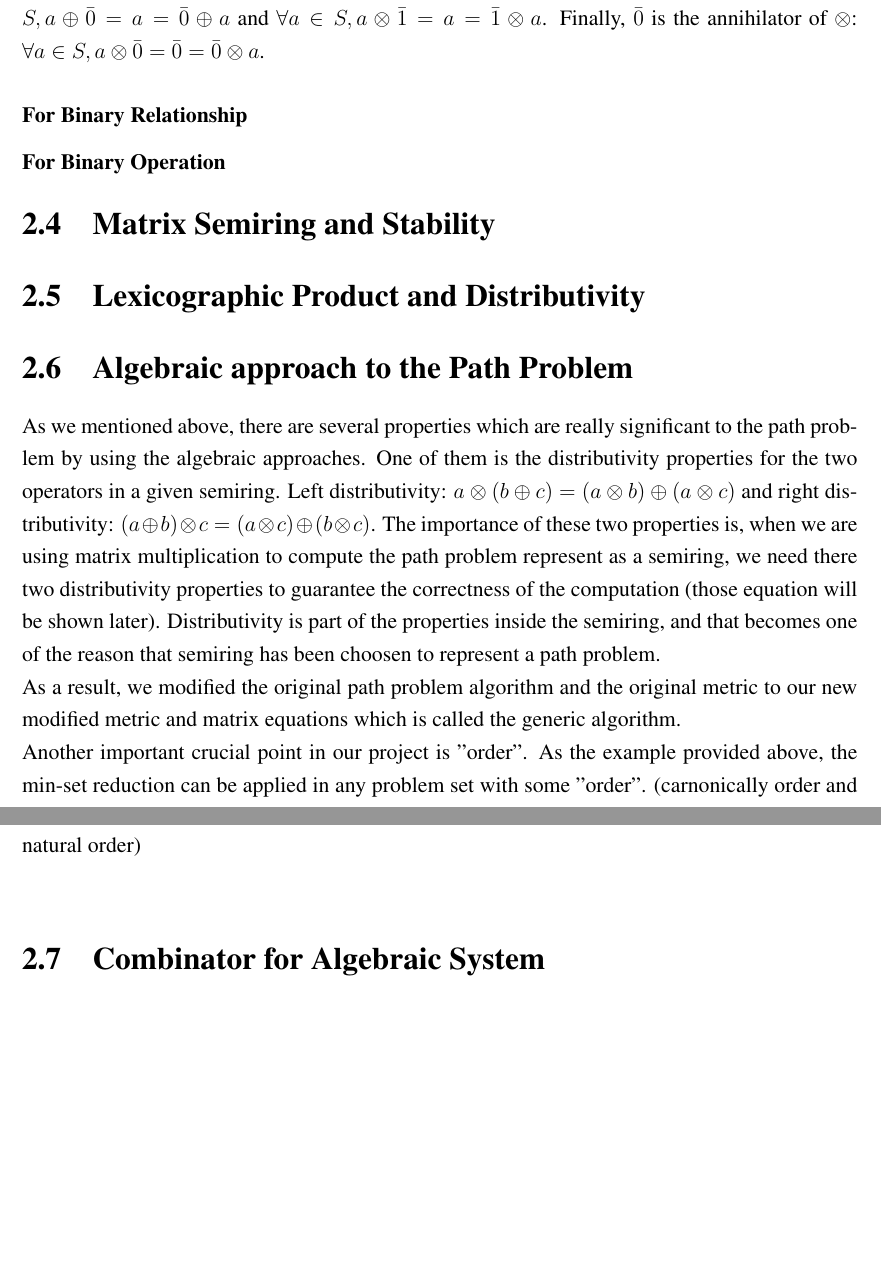
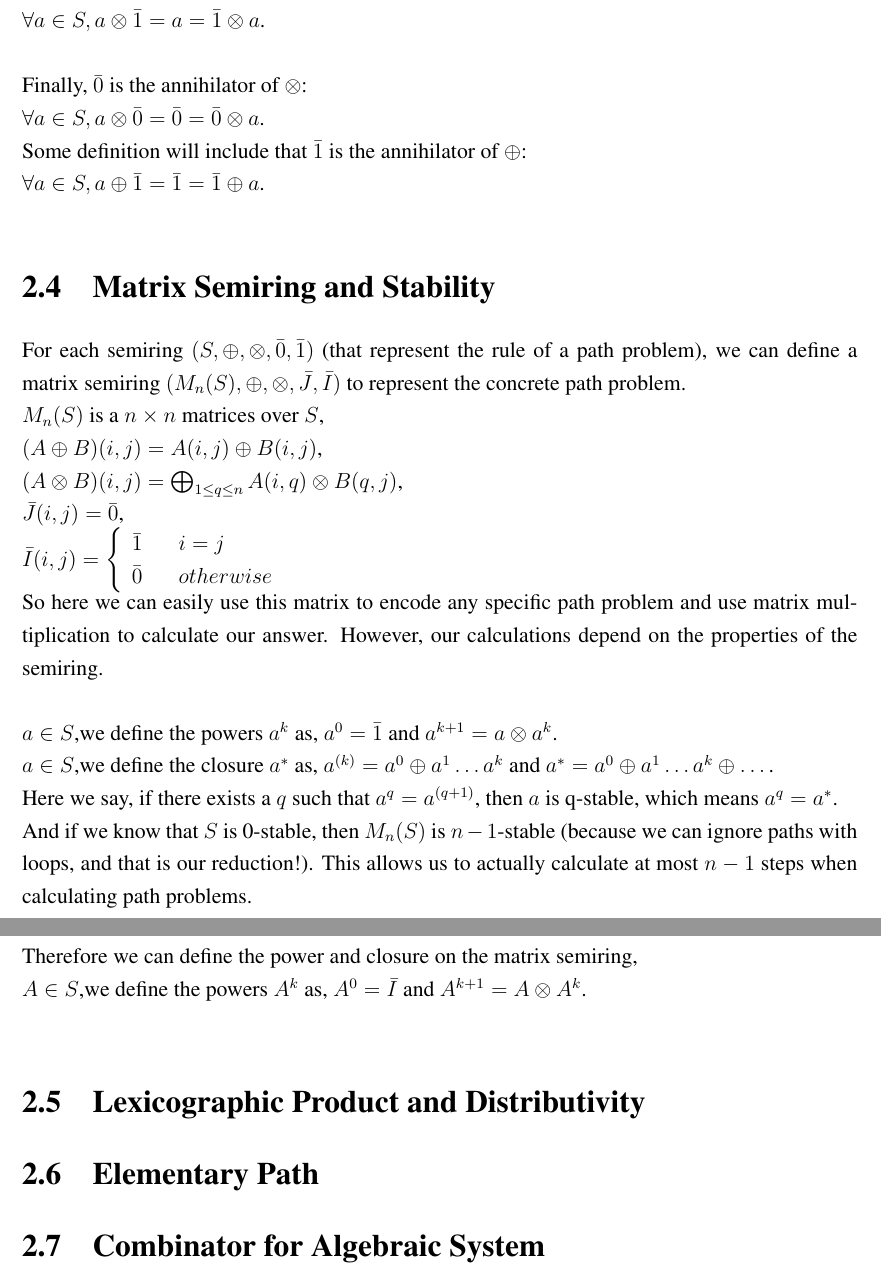
Before and after one commit to Timothy-G-Griffin/zongzhe, a LaTeX thesis (dissertation/acs-dissertation.tex): two parts of pages 20 and 21 of 31 before the commit and two parts of pages 21 and 22 of 31 after it, joined at a grey line, cut so that both start at the same text, the shorter picture padded with empty space. Compiled offline with pdfLaTeX.

Commit message:
Writing part

```diff
--- a/dissertation/acs-dissertation.tex
+++ b/dissertation/acs-dissertation.tex
@@ -185,7 +203,2 @@ $:= \lambda (s_1,t_1) (s_2, t_2). s_1 =_s s_2 \wedge t_1 =_t t_2$\\
 
 \section{Semiring and its Properties}
-In abstract algebra, a semiring is a data structure $(S,\oplus,\otimes,\bar0,\bar1)$ where $S$ is a set and $\oplus,\otimes$ are two operators $:S\times S \rightarrow S$. $(S,\oplus)$ is a commutative semigroup (has associative property) and $(S,\otimes)$ is a semigroup: $\forall a,b,c \in S, a \oplus (b\oplus c) = (a \oplus b) \oplus c$, $a \oplus b = b \oplus a$ and $a \otimes (b\otimes c) = (a \otimes b) \otimes c$. $\oplus,\otimes$ are also left and right distributive on $S$ : $\forall a,b,c \in S: a \otimes(b \oplus c) = (a \otimes b) \oplus (a \otimes c)$ and $(a \oplus b) \otimes c  = (a \otimes c) \oplus (b \otimes c)$. $\bar0$ is the identity of $\oplus$ and  $\bar1$ is the identity of $\otimes$: $\forall a \in S, a \oplus \bar{0} = a = \bar{0} \oplus a$ and $\forall a \in S, a \otimes \bar{1} = a = \bar{1} \otimes a$. Finally, $\bar0$ is the  annihilator of $\otimes$: $\forall a \in S, a \otimes \bar{0} = \bar{0} = \bar{0} \otimes a$.
-
-\subsubsection{For Binary Relationship}
-
-\subsubsection{For Binary Operation}
@@ -192,13 +213,33 @@ In abstract algebra, a semiring is a data structure $(S,\oplus,\otimes,\bar0,\ba
+$\forall a \in S, a \oplus \bar{0} = a = \bar{0} \oplus a$,\\
+$\forall a \in S, a \otimes \bar{1} = a = \bar{1} \otimes a$. \\\\
+Finally, $\bar0$ is the  annihilator of $\otimes$: \\
+$\forall a \in S, a \otimes \bar{0} = \bar{0} = \bar{0} \otimes a$.\\
+Some definition will include that $\bar1$ is the annihilator of $\oplus$: \\
+$\forall a \in S, a \oplus \bar{1} = \bar{1} = \bar{1} \oplus a$.
 
 
 \section{Matrix Semiring and Stability}
+For each semiring $(S,\oplus,\otimes,\bar0,\bar1)$ (that represent the rule of a path problem), we can define a matrix semiring $(M_n(S),\oplus,\otimes,\bar{J},\bar{I})$ to represent the concrete path problem.\\
+$M_n(S)$ is a $n\times n$ matrices over $S$,\\
+$(A \oplus B)(i,j) = A(i,j)\oplus B(i,j)$,\\
+$(A \otimes B)(i,j) = \bigoplus_{1\leq q \leq n}A(i,q)\otimes B(q,j)$,\\
+$\bar{J}(i,j) = \bar0$,\\
+$\bar{I}(i,j)=\left\{
+\begin{array}{rcl}
+\bar1       &      & {i = j}\\
+\bar0     &      & {otherwise}
+\end{array} \right.$\\
+So here we can easily use this matrix to encode any specific path problem and use matrix multiplication to calculate our answer. However, our calculations depend on the properties of the semiring.\\\\
+$a\in S$,we define the powers $a^k$ as, $a^0 = \bar{1}$ and $a^{k+1} = a \otimes a^k$.\\
+$a\in S$,we define the closure $a^*$ as, $a^{(k)} = a^0 \oplus a^1 \dots  a^k$ and $a^* = a^0 \oplus a^1 \dots  a^k \oplus \dots$.\\
+Here we say, if there exists a $q$ such that $a^{q} = a^{(q+1)}$, then $a$ is q-stable, which means $a^{q} = a^*$.\\
+And if we know that $S$ is 0-stable, then $M_n(S)$ is $n-1$-stable (because we can ignore paths with loops, and that is our reduction!).
+This allows us to actually calculate at most $n-1$ steps when calculating path problems.\\\\
+Therefore we can define the power and closure on the matrix semiring,\\
+$A\in S$,we define the powers $A^k$ as, $A^0 = \bar{I}$ and $A^{k+1} = A \otimes A^k$.\\
 \section{Lexicographic Product and Distributivity}
+\section{Elementary Path}
 
-\section{Algebraic approach to the Path Problem}
-As we mentioned above, there are several properties which are really significant to the path problem by using the algebraic approaches. One of them is the distributivity properties for the two operators in a given semiring.
-Left distributivity: $a \otimes (b \oplus c) = (a \otimes b) \oplus (a \otimes c)$ and right distributivity:  $(a \oplus b) \otimes c = (a \otimes c) \oplus (b \otimes c)$. The importance of these two properties is, when we are using matrix multiplication to compute the path problem represent as a semiring, we need there two distributivity properties to guarantee the correctness of the computation (those equation will be shown later). Distributivity is part of the properties inside the semiring, and that becomes one of the reason that semiring has been choosen to represent a path problem.\\
-As a result, we modified the original path problem algorithm and the original metric to our new modified metric and matrix equations which is called the generic algorithm.\\
-Another important crucial point in our project is "order". As the example provided above, the min-set reduction can be applied in any problem set with some "order". (carnonically order and natural order)\\
 
 \section{Combinator for Algebraic System}
 Combinator for Algebraic system (CAS)\cite{griffin_metarouting_2005} is introduced in $L11$. It is a language to design algebraic systems, in which many algebraic properties are automatically received and people can combine different operators to obtain a new semiring\cite{griffin_metarouting_2005}. We can also generalize a more complex path problem (in other words, we can abstract a more complex path problem with this new semiring, such as the lexicographic products \cite{gurney_lexicographic_2007}). CAS can easily return the properties of those combined-operation semirings and it is already defined in Coq\cite{Coq} (mentioned in $L11$ by Dr Timothy Griffin).
```
Also changed, not shown: dissertation/acs-dissertation.pdf, dissertation/acs-dissertation.tex (32 more changed lines), 1 other file.
